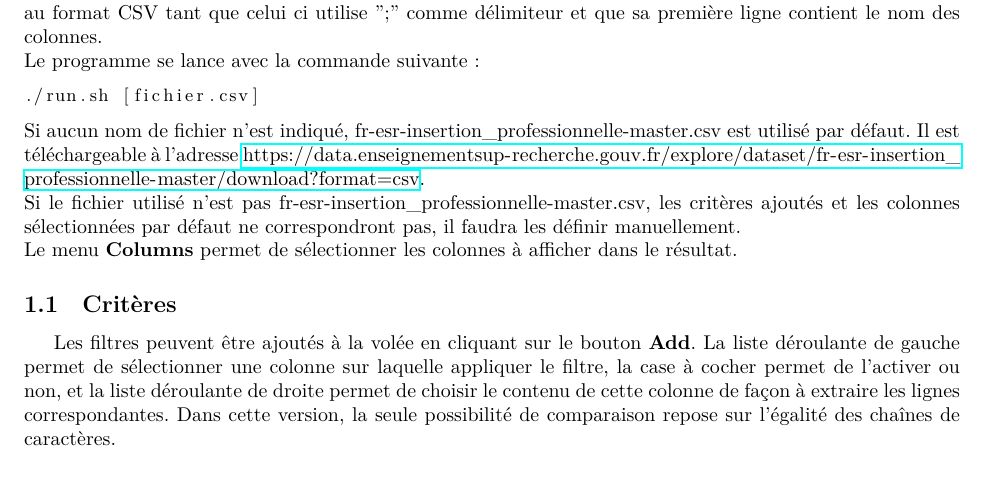
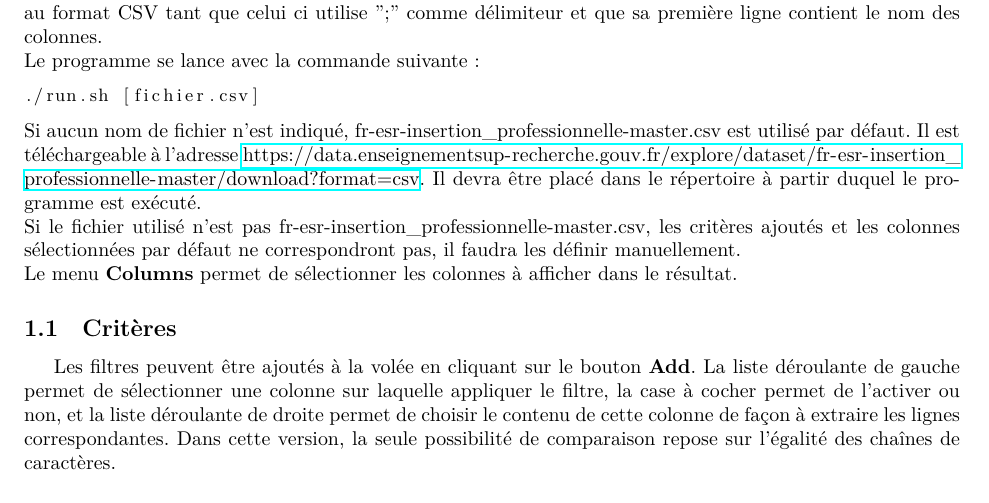
Before and after one commit to sticmac/PeiP2_Data, a LaTeX document (doc/Documentation.tex): part of page 1 of 3, cut so that both start at the same text. Compiled offline with LuaLaTeX.

Commit message:
Update Documentation

```diff
--- a/doc/Documentation.tex
+++ b/doc/Documentation.tex
@@ -43,7 +43,7 @@ Le programme se lance avec la commande suivante:
 \begin{lstlisting}
 ./run.sh [fichier.csv]
 \end{lstlisting}
-Si aucun nom de fichier n'est indiqué, \texttt{fr-esr-insertion\_professionnelle-master.csv} est utilisé par défaut. Il est téléchargeable à l'adresse \url{https://data.enseignementsup-recherche.gouv.fr/explore/dataset/fr-esr-insertion_professionnelle-master/download?format=csv}. \\
+Si aucun nom de fichier n'est indiqué, \texttt{fr-esr-insertion\_professionnelle-master.csv} est utilisé par défaut. Il est téléchargeable à l'adresse \url{https://data.enseignementsup-recherche.gouv.fr/explore/dataset/fr-esr-insertion_professionnelle-master/download?format=csv}. Il devra être placé dans le répertoire à partir duquel le programme est exécuté.\\
 Si le fichier utilisé n'est pas \texttt{fr-esr-insertion\_professionnelle-master.csv}, les critères ajoutés et les colonnes sélectionnées par défaut ne correspondront pas, il faudra les définir manuellement.\\
 Le menu \textbf{Columns} permet de sélectionner les colonnes à afficher dans le résultat.
 
```
Also changed, not shown: doc/Documentation.pdf, 3 other files.
